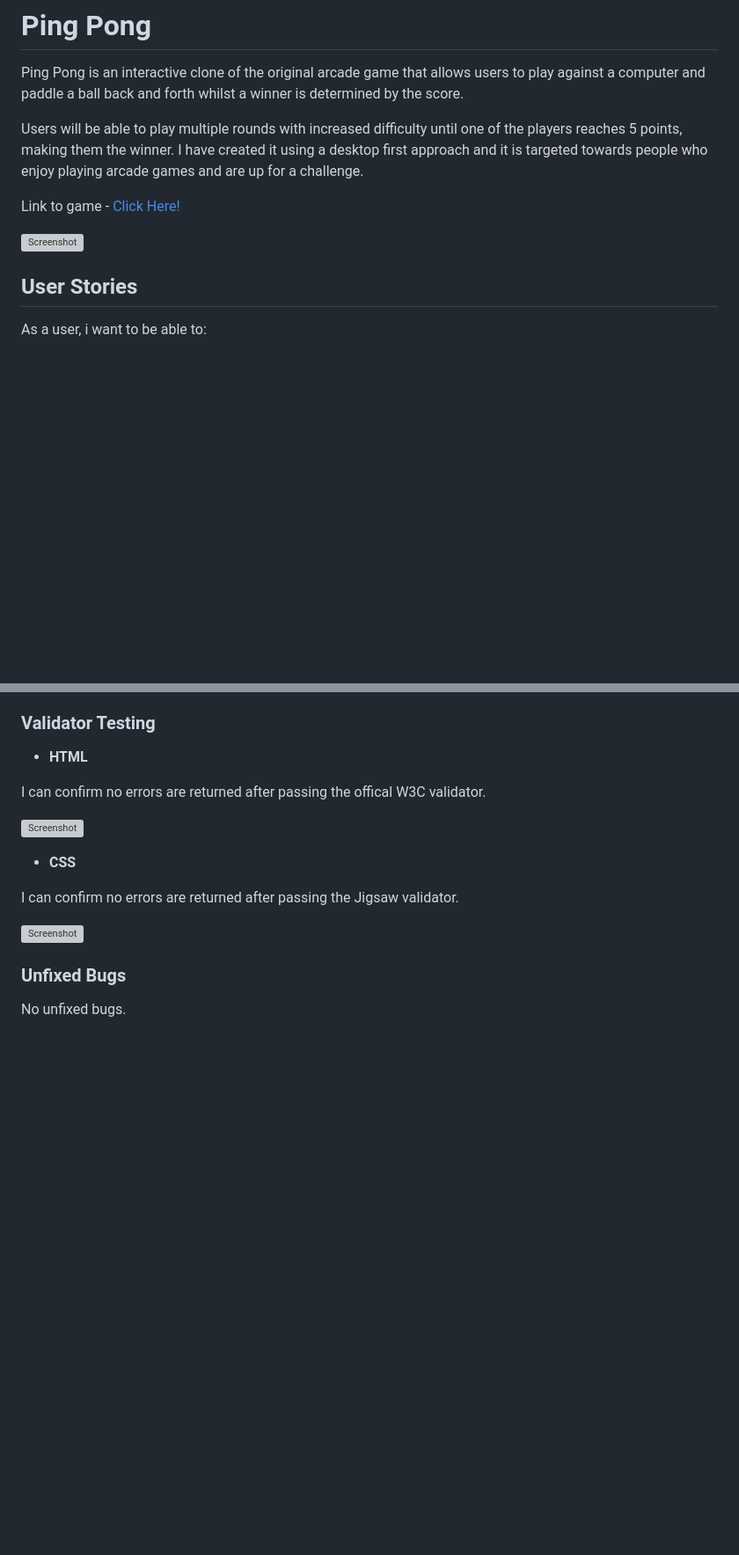
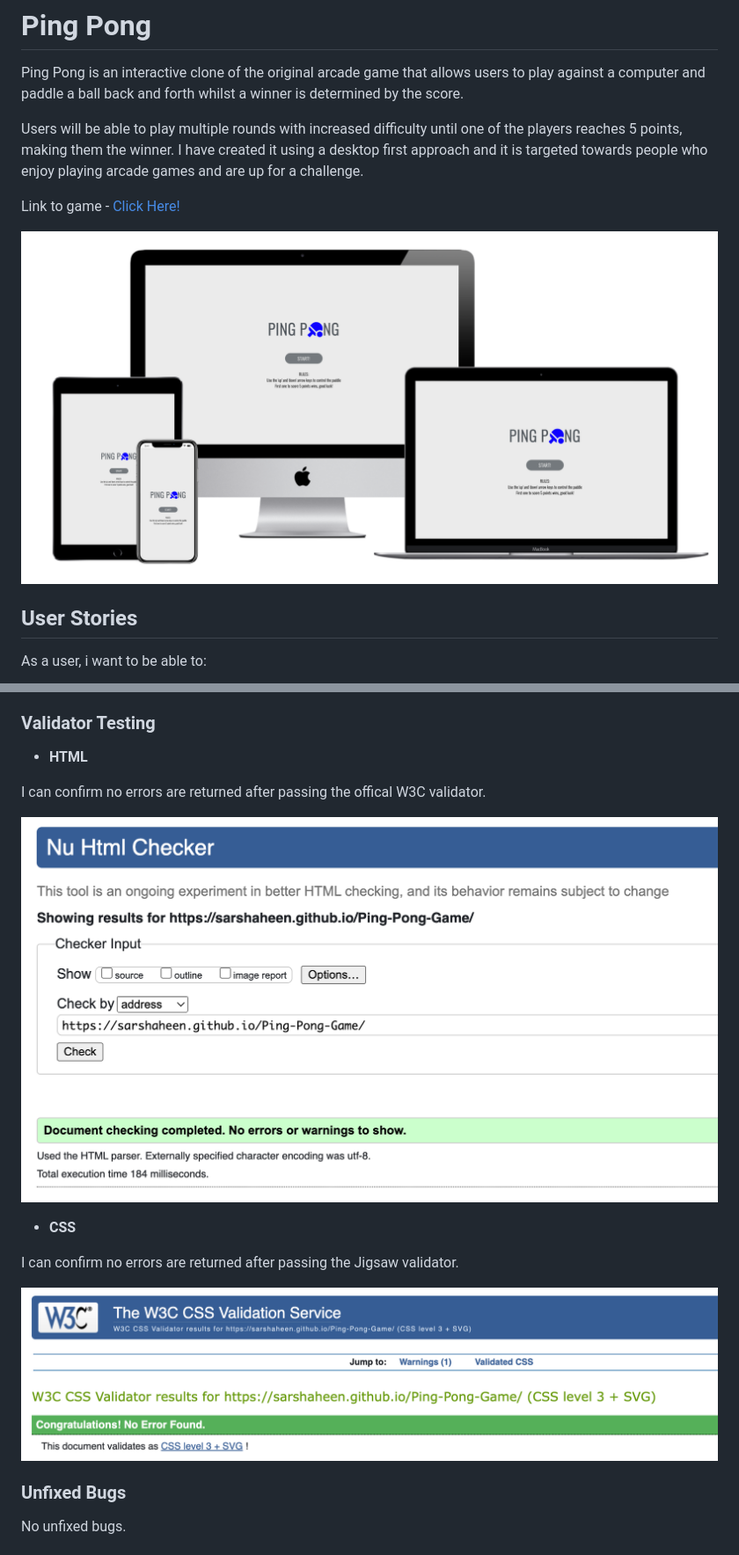
Before and after one commit to SarShaheen/Ping-Pong-Game, a Markdown page: README.md, 2 parts joined by grey strips. Shown: that part at 88% size. Rendered like a GitHub page; pictures changed too: assets/images/css-validator.png (added), assets/images/html-validator.png (added), assets/images/mockup.png (added); blank space fills up the shorter version; grey boxes are pictures that could not be loaded.

Commit message:
insert mockup and html/css validator images

```diff
--- a/README.md
+++ b/README.md
@@ -8,5 +8,5 @@ Link to game - <a href="https://sarshaheen.github.io/Ping-Pong/" target="_blank"
 
-![Screenshot](mockup.png)
+![Screenshot](assets/images/mockup.png)
 
 ## User Stories
 
@@ -68,13 +68,13 @@ I came across a bug where paddle two was not moving according to the position of
 
 I can confirm no errors are returned after passing the offical W3C validator.
 
-![Screenshot](htmlvalidator.png)
+![Screenshot](assets/images/html-validator.png)
 
 - __CSS__
 
 I can confirm no errors are returned after passing the Jigsaw validator.
 
-![Screenshot](cssvalidator.png)
+![Screenshot](assets/images/css-validator.png)
 
 
 ### Unfixed Bugs
```
Also changed, not shown: other parts of README.md (+1 -1 lines).
